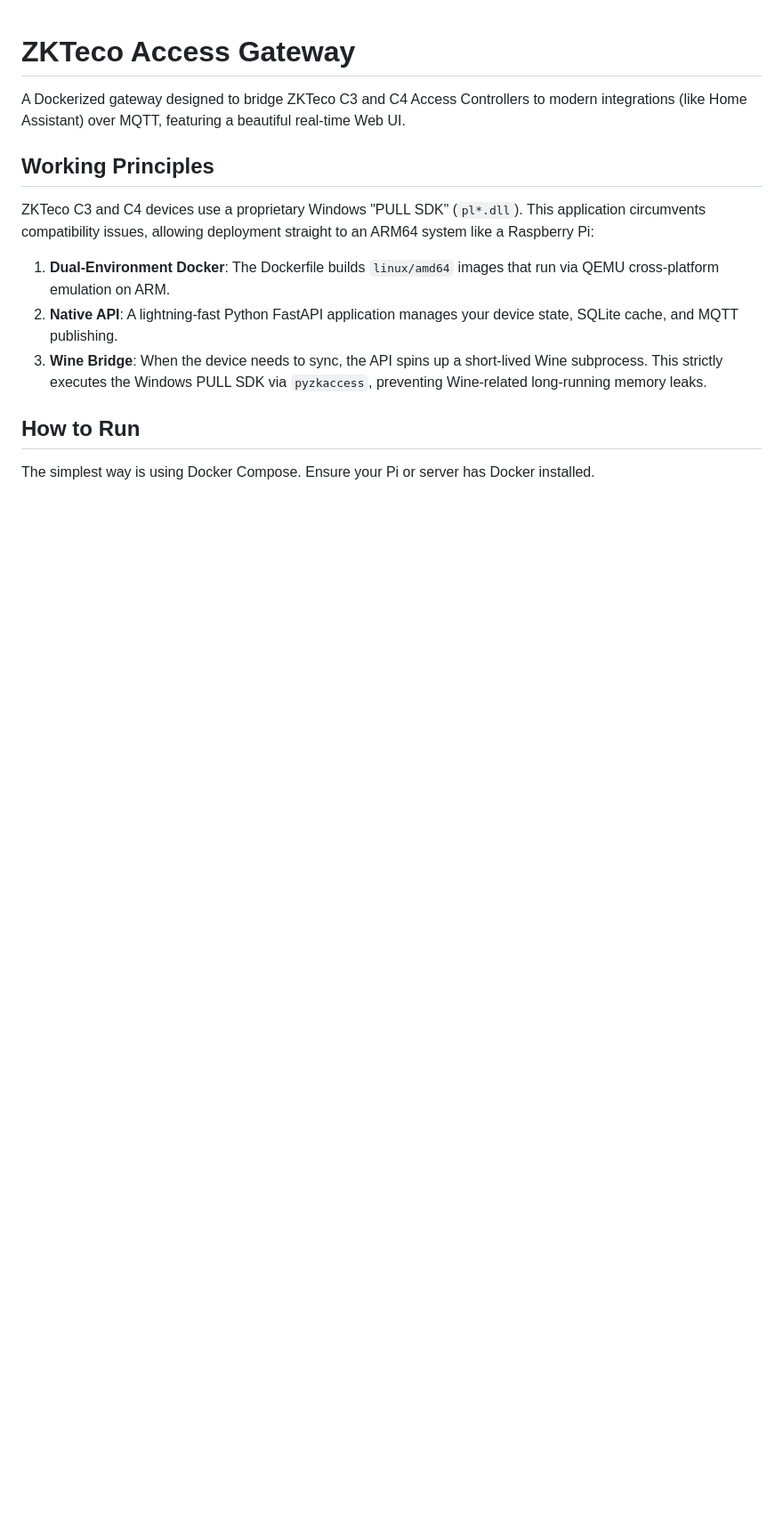
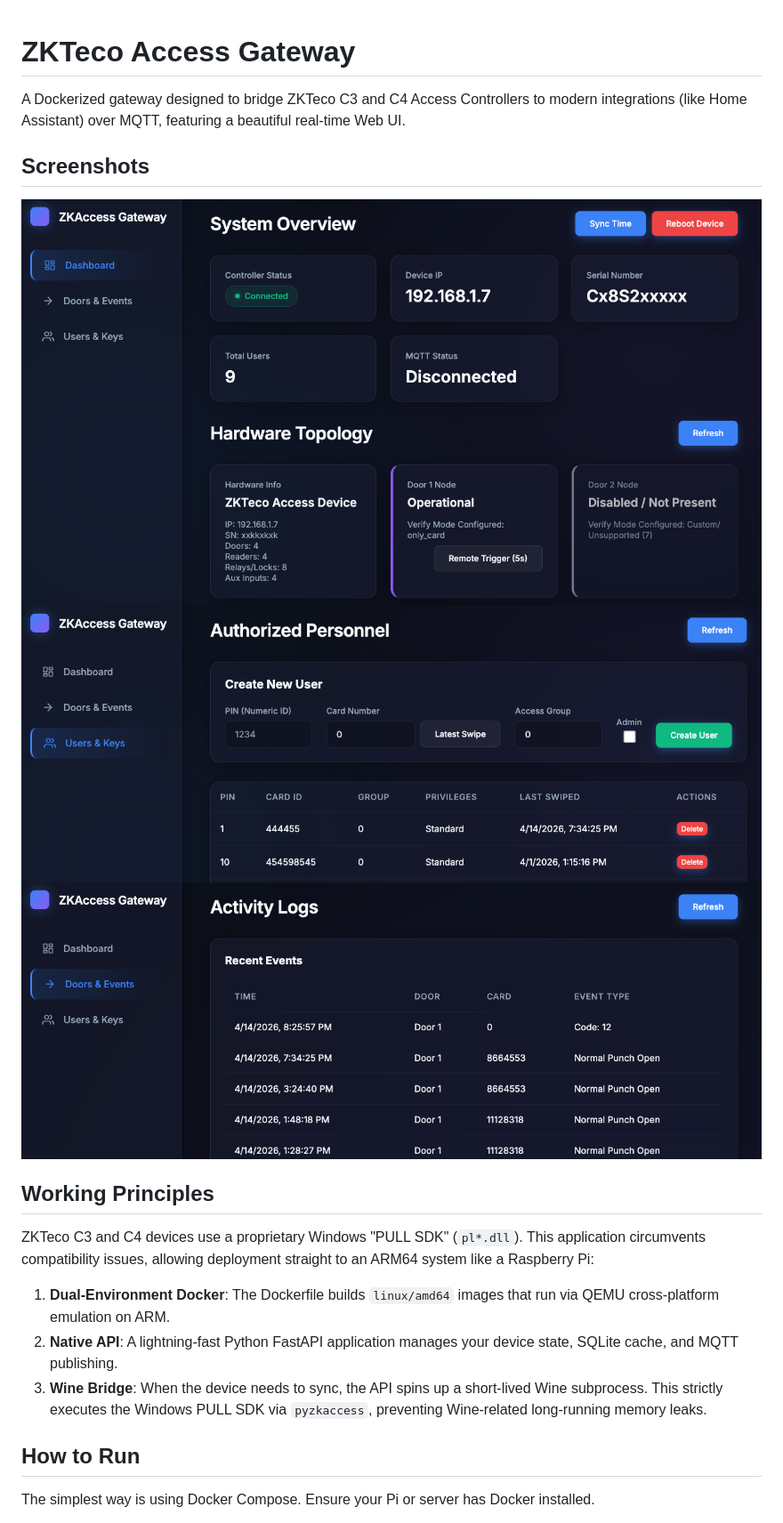
Before and after one commit to vbartusevicius/zkt-access-gateway, a Markdown page: README.md, the part around the change. Shown at 89% size. Drawn GitHub-style; pictures changed too: docs/dashboard.png (added), docs/doors.png (added), docs/users.png (added); blank space fills up the shorter version.

Commit message:
docs: add dashboard and management interface screenshots to README

```diff
--- a/README.md
+++ b/README.md
@@ -1,6 +1,12 @@
 # ZKTeco Access Gateway
 
 A Dockerized gateway designed to bridge ZKTeco C3 and C4 Access Controllers to modern integrations (like Home Assistant) over MQTT, featuring a beautiful real-time Web UI.
+
+## Screenshots
+
+![Web UI Dashboard](docs/dashboard.png)
+![Authorized Personnel & Users](docs/users.png)
+![Activity Logs & Doors](docs/doors.png)
 
 ## Working Principles
 
```
Also changed, not shown: 1 other file.
